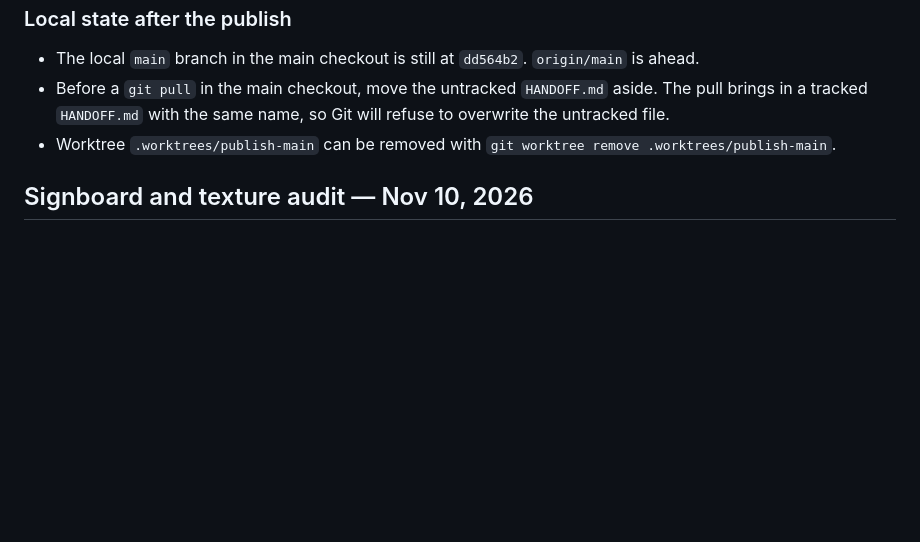
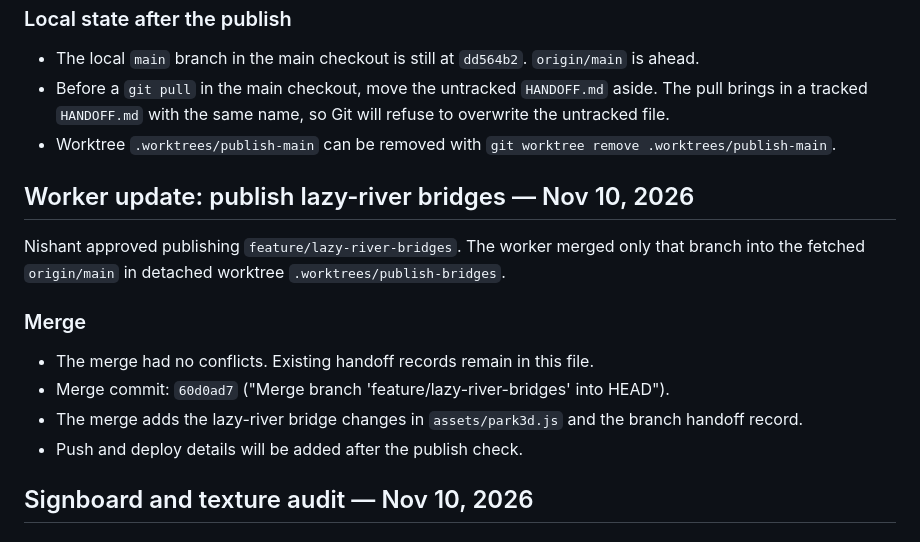
Before and after one commit to ahaanthereader/portfolio, a Markdown page: HANDOFF.md, the part around the change. Rendered like a GitHub page; blank space fills up the shorter version.

Commit message:
docs: record lazy-river bridges publish

```diff
--- a/HANDOFF.md
+++ b/HANDOFF.md
@@ -433,6 +433,17 @@ Nishant decided to publish the site. The worker merged and pushed. The worker di
 - Before a `git pull` in the main checkout, move the untracked `HANDOFF.md` aside. The pull brings in a tracked `HANDOFF.md` with the same name, so Git will refuse to overwrite the untracked file.
 - Worktree `.worktrees/publish-main` can be removed with `git worktree remove .worktrees/publish-main`.
 
+## Worker update: publish lazy-river bridges — Nov 10, 2026
+
+Nishant approved publishing `feature/lazy-river-bridges`. The worker merged only that branch into the fetched `origin/main` in detached worktree `.worktrees/publish-bridges`.
+
+### Merge
+
+- The merge had no conflicts. Existing handoff records remain in this file.
+- Merge commit: `60d0ad7` ("Merge branch 'feature/lazy-river-bridges' into HEAD").
+- The merge adds the lazy-river bridge changes in `assets/park3d.js` and the branch handoff record.
+- Push and deploy details will be added after the publish check.
+
 ## Signboard and texture audit — Nov 10, 2026
 
 ### Sign evidence follow-up
```
